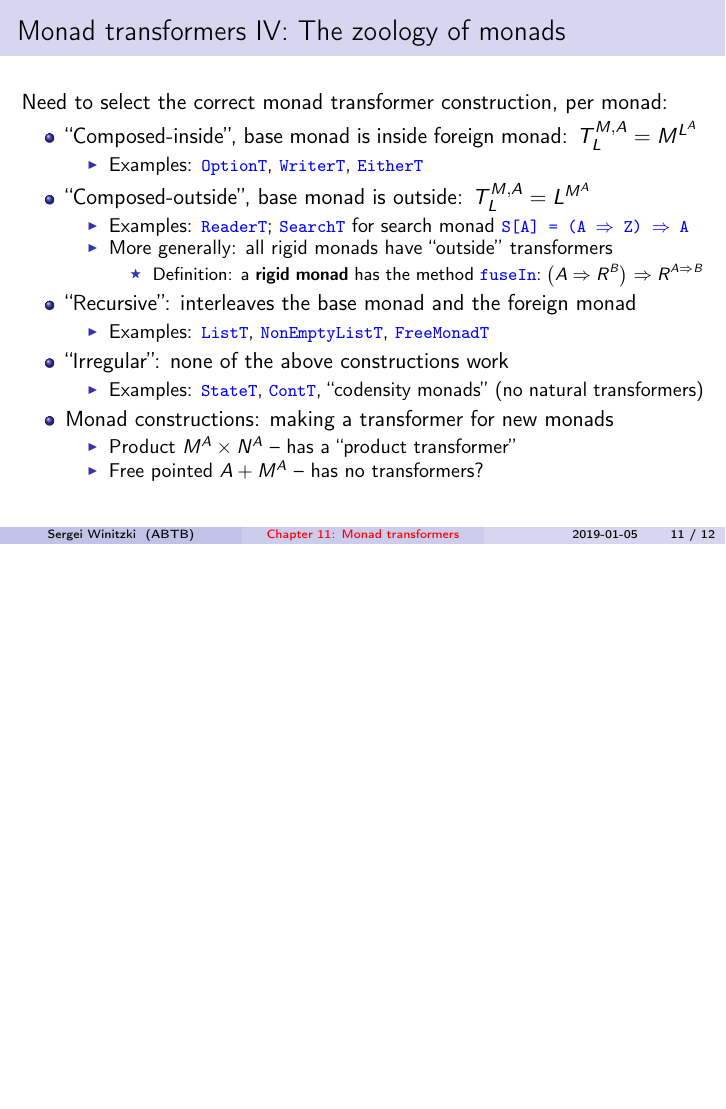
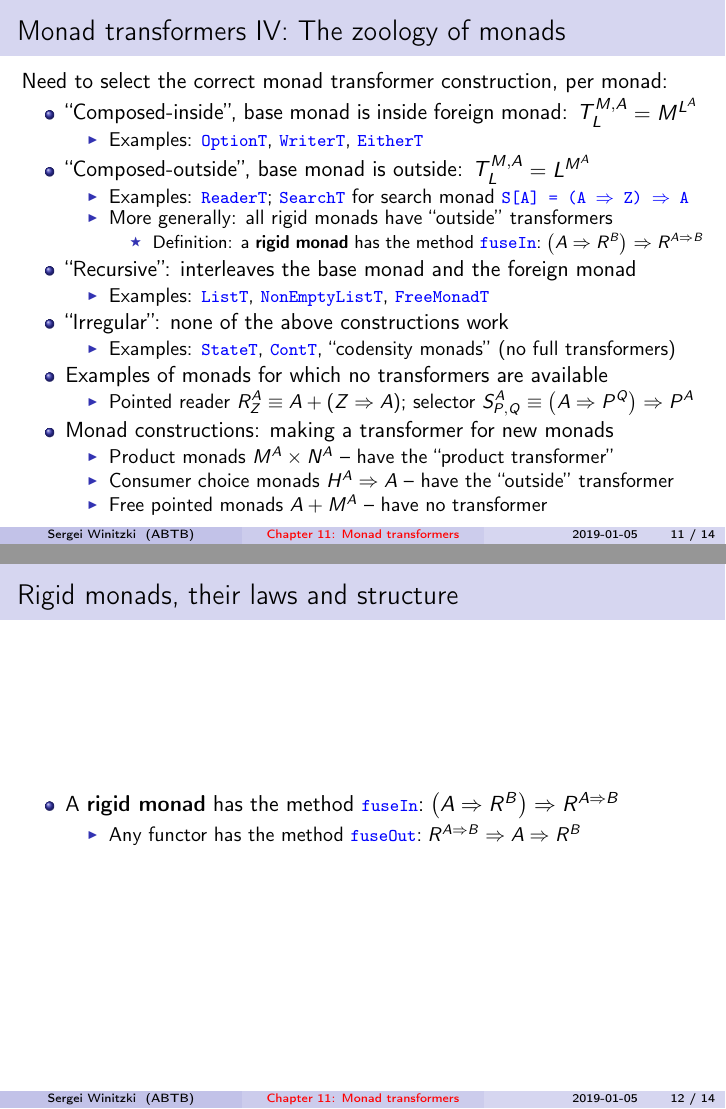
Before and after one commit to winitzki/sofp, LaTeX slides (11-monad-transformers.tex): page 11 of 12 before the commit and pages 11 and 12 of 14 after it, the two joined at a grey line, the shorter picture padded with empty space. The pictures show the PDF file 11-monad-transformers.pdf that the author committed with the source.

Commit message:
add slide about impossibility of general monad transformers

```diff
--- a/11-monad-transformers.tex
+++ b/11-monad-transformers.tex
@@ -595,9 +595,29 @@ for search monad \texttt{\textcolor{blue}{\footnotesize{}S{[}A{]}
 \item ``Irregular'': none of the above constructions work
 \begin{itemize}
 \item Examples: \texttt{\textcolor{blue}{\footnotesize{}StateT}}, \texttt{\textcolor{blue}{\footnotesize{}ContT}},
-``codensity monads'' (no natural transformers)
+``codensity monads'' (no full transformers)
+\end{itemize}
+\item Examples of monads for which no transformers are available
+\begin{itemize}
+\item Pointed reader $R_{Z}^{A}\equiv A+\left(Z\Rightarrow A\right)$; selector
+$S_{P,Q}^{A}\equiv\left(A\Rightarrow P^{Q}\right)\Rightarrow P^{A}$
 \end{itemize}
 \item Monad constructions: making a transformer for new monads
 \begin{itemize}
-\item Product $M^{A}\times N^{A}$ -- has a ``product transformer''
-\item Free pointed $A+M^{A}$ -- has no transformers?
+\item Product monads $M^{A}\times N^{A}$ -- have the ``product transformer''
+\item Consumer choice monads $H^{A}\Rightarrow A$ -- have the ``outside''
+transformer
+\item Free pointed monads $A+M^{A}$ -- have no transformer
+\end{itemize}
+\end{itemize}
+\end{frame}
+
+\begin{frame}{Rigid monads, their laws and structure}
+
+\begin{itemize}
+\item A \textbf{rigid monad} has the method \texttt{\textcolor{blue}{\footnotesize{}fuseIn}}$:\left(A\Rightarrow R^{B}\right)\Rightarrow R^{A\Rightarrow B}$
+\begin{itemize}
+\item Any functor has the method \texttt{\textcolor{blue}{\footnotesize{}fuseOut}}$:R^{A\Rightarrow B}\Rightarrow A\Rightarrow R^{B}$
+\end{itemize}
+\end{itemize}
+\end{frame}
@@ -603,0 +633,15 @@ for search monad \texttt{\textcolor{blue}{\footnotesize{}S{[}A{]}
+\begin{itemize}
+\item free monad over $L^{M^{\bullet}}$: $F^{A}\equiv A+L^{M^{F^{A}}}$
+-- \texttt{\textcolor{blue}{\footnotesize{}lift}} violates identity
+law
+\item codensity monad over $L^{M^{\bullet}}$: $F^{A}\equiv\forall B.\,\big(A\Rightarrow L^{M^{B}}\big)\Rightarrow L^{M^{B}}$
+-- no \texttt{\textcolor{blue}{\footnotesize{}lift}}
+\end{itemize}
+\item Codensity-$L$ transformer: $\text{Cod}_{L}^{M,A}\equiv\forall B.\left(A\Rightarrow L^{B}\right)\Rightarrow L^{M^{B}}$
+-- no \texttt{\textcolor{blue}{\footnotesize{}lift}}
+\begin{itemize}
+\item uses the continuation transformer on $M^{A}\cong\forall B.\left(A\Rightarrow B\right)\Rightarrow M^{B}$
+\end{itemize}
+\item Codensity composition: $F^{A}\equiv\forall B.\left(M^{A}\Rightarrow L^{B}\right)\Rightarrow L^{B}$
+-- not a monad
+\begin{itemize}
@@ -604,3 +655,9 @@ for search monad \texttt{\textcolor{blue}{\footnotesize{}S{[}A{]}
+\end{itemize}
+\item ``Fake'' transformers: $T_{L}^{M,A}\equiv L^{A}$; or $T_{L}^{M,A}\equiv M^{A}$;
+or just $T_{L}^{M,A}\equiv1$
+\begin{itemize}
+\item no \texttt{\textcolor{blue}{\footnotesize{}lift}} and/or no base runner
+and/or $T_{L}^{\text{Id},A}\not\equiv L^{A}$
 \end{itemize}
 \end{itemize}
 \end{frame}
```
Also changed, not shown: 11-monad-transformers.pdf, 11-monad-transformers.tex (30 more changed lines), 1 other file.
